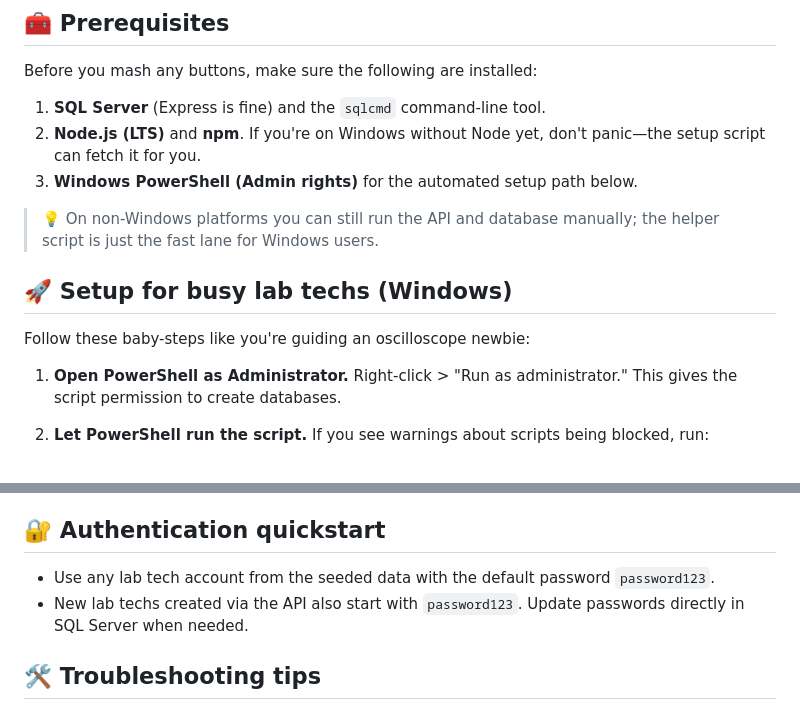
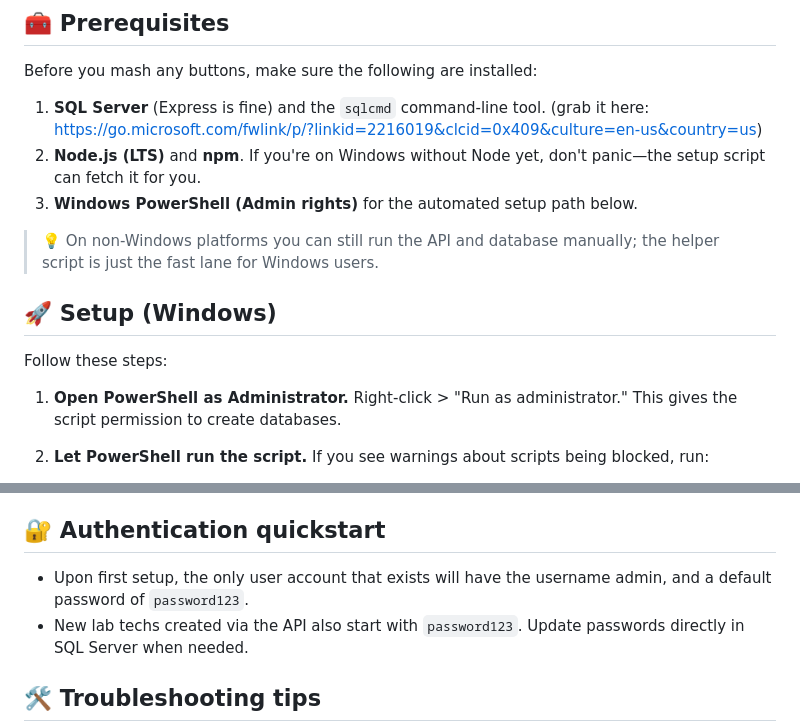
Before and after one commit to josieisnotarat/LabCenterIMS, a Markdown page: README.md, 2 parts joined by grey strips. Rendered like a GitHub page.

```diff
--- a/README.md
+++ b/README.md
@@ -17,14 +17,14 @@
 ## 🧰 Prerequisites
 Before you mash any buttons, make sure the following are installed:
 
-1. **SQL Server** (Express is fine) and the `sqlcmd` command-line tool.
+1. **SQL Server** (Express is fine) and the `sqlcmd` command-line tool. (grab it here: https://go.microsoft.com/fwlink/p/?linkid=2216019&clcid=0x409&culture=en-us&country=us)
 2. **Node.js (LTS)** and **npm**. If you're on Windows without Node yet, don't panic—the setup script can fetch it for you.
 3. **Windows PowerShell (Admin rights)** for the automated setup path below.
 
 > 💡 On non-Windows platforms you can still run the API and database manually; the helper script is just the fast lane for Windows users.
 
-## 🚀 Setup for busy lab techs (Windows)
-Follow these baby-steps like you're guiding an oscilloscope newbie:
+## 🚀 Setup (Windows)
+Follow these steps:
 
 1. **Open PowerShell as Administrator.** Right-click > "Run as administrator." This gives the script permission to create databases.
 2. **Let PowerShell run the script.** If you see warnings about scripts being blocked, run:
@@ -72,7 +72,7 @@ Prefer to wire things up yourself? Here's the checklist:
 5. Open `LabCenterIMS.html` in a browser and update the fetch URLs if your API isn't on `localhost:3000`.
 
 ## 🔐 Authentication quickstart
-- Use any lab tech account from the seeded data with the default password `password123`.
+- Upon first setup, the only user account that exists will have the username admin, and a default password of `password123`.
 - New lab techs created via the API also start with `password123`. Update passwords directly in SQL Server when needed.
 
 ## 🛠️ Troubleshooting tips
```
